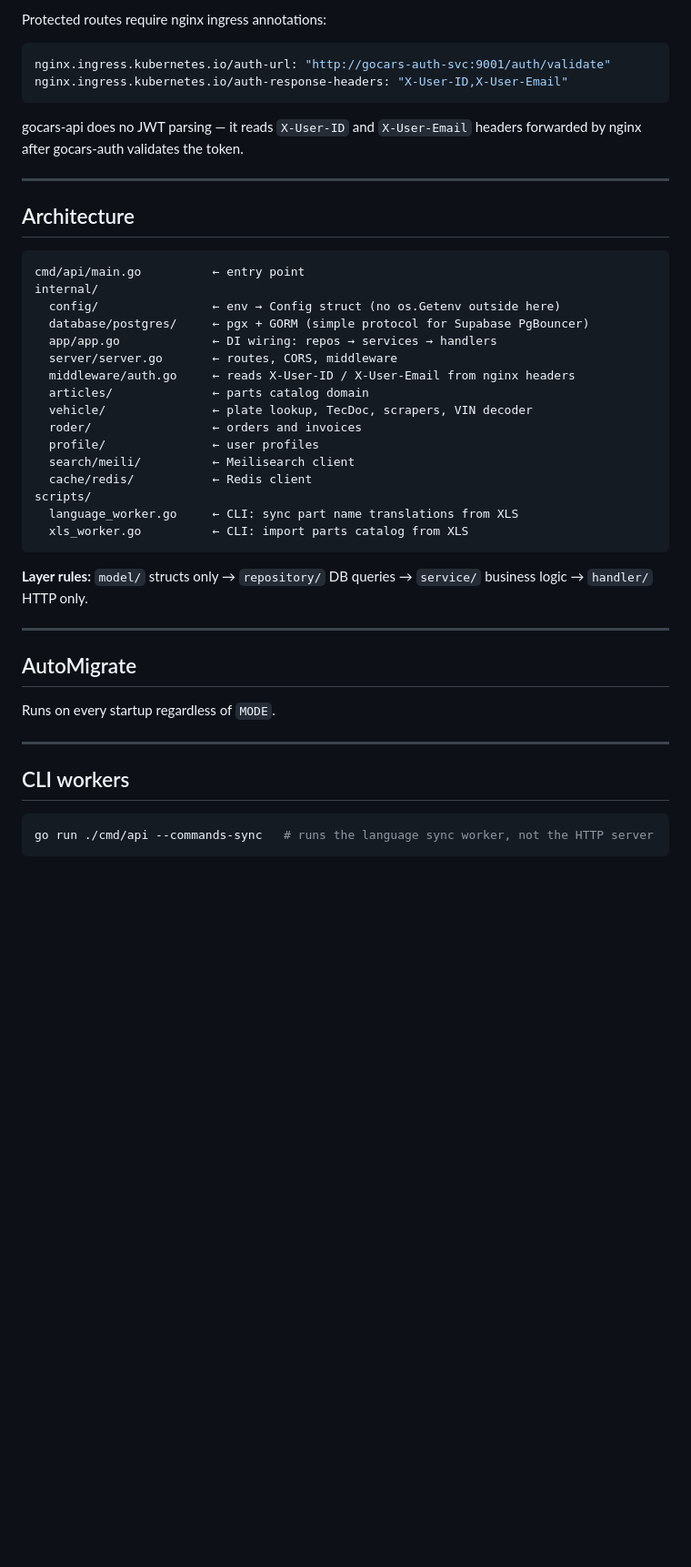
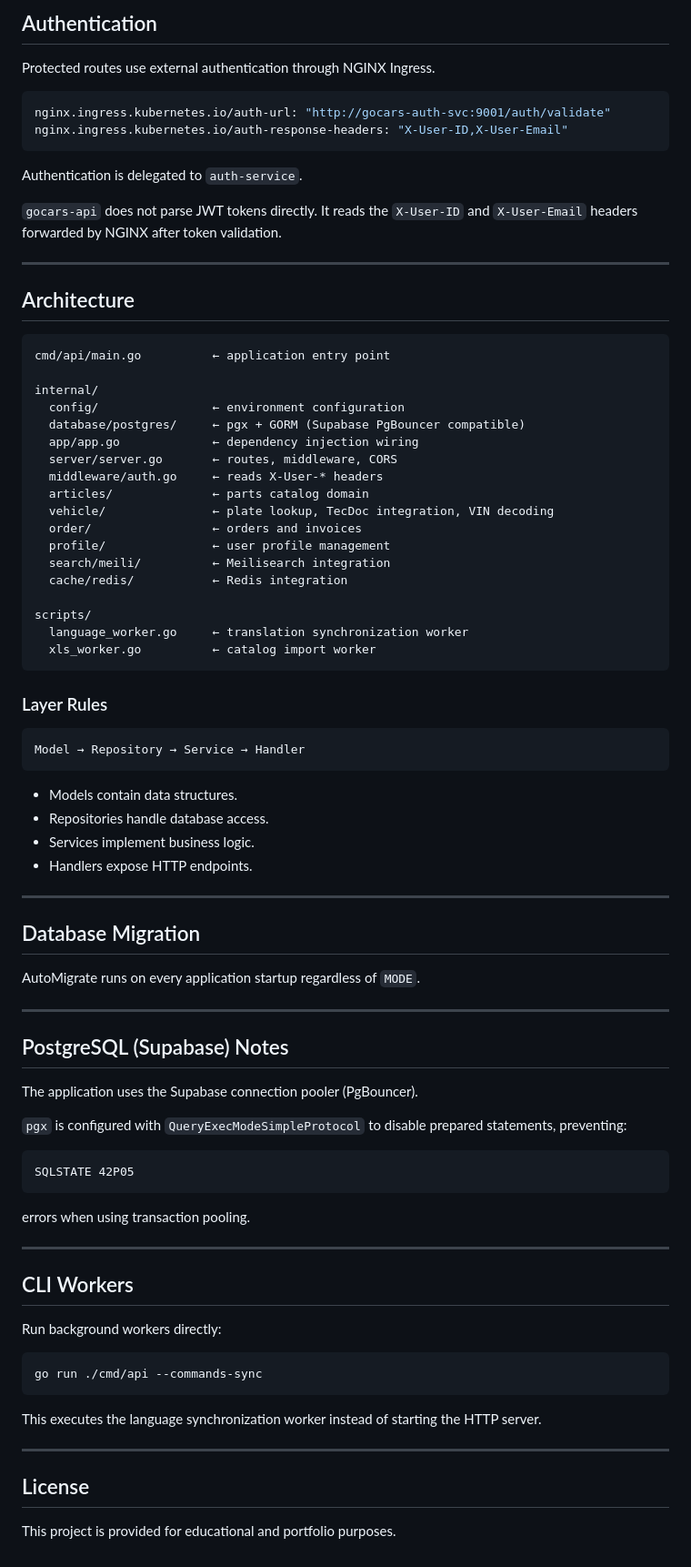
Before and after one commit to Shinekhuu/gocars-api, a Markdown page: README.md, the part around one of its changes. Shown at 91% size. Drawn GitHub-style; blank space fills up the shorter version.

````diff
--- a/README.md
+++ b/README.md
@@ -126,48 +150,87 @@ docker run -p 9000:9000 --env-file ./env/dev/api.env gocars-api
 
-Protected routes require nginx ingress annotations:
+## Authentication
+
+Protected routes use external authentication through NGINX Ingress.
 
 ```yaml
 nginx.ingress.kubernetes.io/auth-url: "http://gocars-auth-svc:9001/auth/validate"
 nginx.ingress.kubernetes.io/auth-response-headers: "X-User-ID,X-User-Email"
 ```
 
-gocars-api does no JWT parsing — it reads `X-User-ID` and `X-User-Email` headers forwarded by nginx after gocars-auth validates the token.
+Authentication is delegated to `auth-service`.
+
+`gocars-api` does not parse JWT tokens directly. It reads the `X-User-ID` and `X-User-Email` headers forwarded by NGINX after token validation.
 
 ---
 
 ## Architecture
 
-```
-cmd/api/main.go          ← entry point
+```text
+cmd/api/main.go          ← application entry point
+
 internal/
-  config/                ← env → Config struct (no os.Getenv outside here)
-  database/postgres/     ← pgx + GORM (simple protocol for Supabase PgBouncer)
-  app/app.go             ← DI wiring: repos → services → handlers
-  server/server.go       ← routes, CORS, middleware
-  middleware/auth.go     ← reads X-User-ID / X-User-Email from nginx headers
+  config/                ← environment configuration
+  database/postgres/     ← pgx + GORM (Supabase PgBouncer compatible)
+  app/app.go             ← dependency injection wiring
+  server/server.go       ← routes, middleware, CORS
+  middleware/auth.go     ← reads X-User-* headers
   articles/              ← parts catalog domain
-  vehicle/               ← plate lookup, TecDoc, scrapers, VIN decoder
-  roder/                 ← orders and invoices
-  profile/               ← user profiles
-  search/meili/          ← Meilisearch client
-  cache/redis/           ← Redis client
+  vehicle/               ← plate lookup, TecDoc integration, VIN decoding
+  order/                 ← orders and invoices
+  profile/               ← user profile management
+  search/meili/          ← Meilisearch integration
+  cache/redis/           ← Redis integration
+
 scripts/
-  language_worker.go     ← CLI: sync part name translations from XLS
-  xls_worker.go          ← CLI: import parts catalog from XLS
+  language_worker.go     ← translation synchronization worker
+  xls_worker.go          ← catalog import worker
 ```
 
-**Layer rules:** `model/` structs only → `repository/` DB queries → `service/` business logic → `handler/` HTTP only.
+### Layer Rules
+
+```text
+Model → Repository → Service → Handler
+```
+
+* Models contain data structures.
+* Repositories handle database access.
+* Services implement business logic.
+* Handlers expose HTTP endpoints.
 
 ---
 
-## AutoMigrate
+## Database Migration
 
-Runs on every startup regardless of `MODE`.
+AutoMigrate runs on every application startup regardless of `MODE`.
 
 ---
 
-## CLI workers
+## PostgreSQL (Supabase) Notes
+
+The application uses the Supabase connection pooler (PgBouncer).
+
+`pgx` is configured with `QueryExecModeSimpleProtocol` to disable prepared statements, preventing:
+
+```text
+SQLSTATE 42P05
+```
+
+errors when using transaction pooling.
+
+---
+
+## CLI Workers
+
+Run background workers directly:
 
 ```bash
-go run ./cmd/api --commands-sync   # runs the language sync worker, not the HTTP server
+go run ./cmd/api --commands-sync
 ```
+
+This executes the language synchronization worker instead of starting the HTTP server.
+
+---
+
+## License
+
+This project is provided for educational and portfolio purposes.
````
Also changed, not shown: other parts of README.md (+93 -69 lines).
